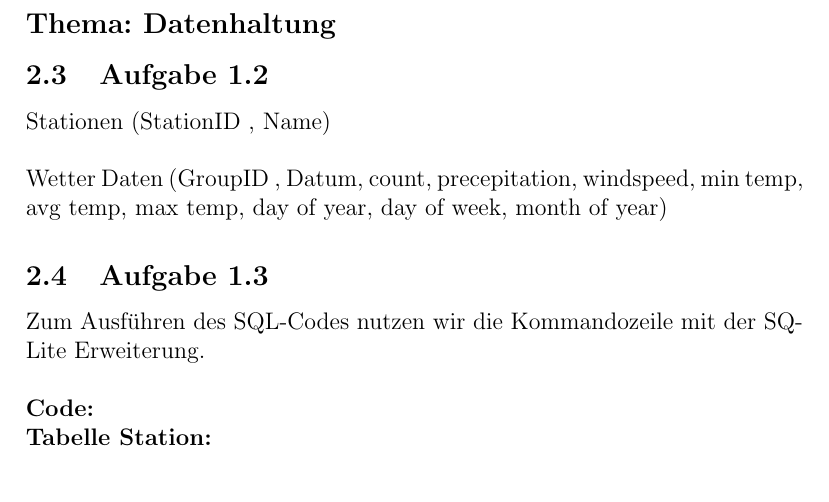
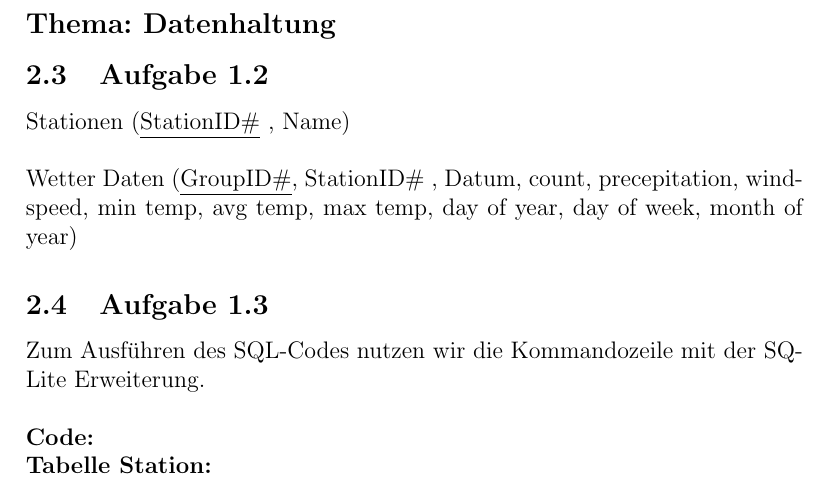
Before and after one commit to JulianKlk/Abgabe_Computer_Gestuetzte_Methoden, a LaTeX document (main.tex): part of page 8 of 13, cut so that both start at the same text. Compiled offline with pdfLaTeX.

Commit message:
Aktualisiert

```diff
--- a/main.tex
+++ b/main.tex
@@ -126,10 +126,10 @@ Zuletzt filtern wir die Daten so, dass nur noch die Daten für Gruppe 40 vorlieg
 \newpage
 \subsection*{Thema: Datenhaltung}
 \subsection{Aufgabe 1.2}
-Stationen (StationID# , Name)
+Stationen (\underline{StationID\#} , Name)
 \\
 
-Wetter Daten (GroupID# , Datum, count, precepitation, windspeed, min temp, avg temp, max temp, day of year, day of week, month of year)
+Wetter Daten (\underline{GroupID\#}, StationID\# , Datum, count, precepitation, windspeed, min temp, avg temp, max temp, day of year, day of week, month of year)
 
 \subsection{Aufgabe 1.3}
 Zum Ausführen des SQL-Codes nutzen wir die Kommandozeile mit der SQLite Erweiterung.
```
